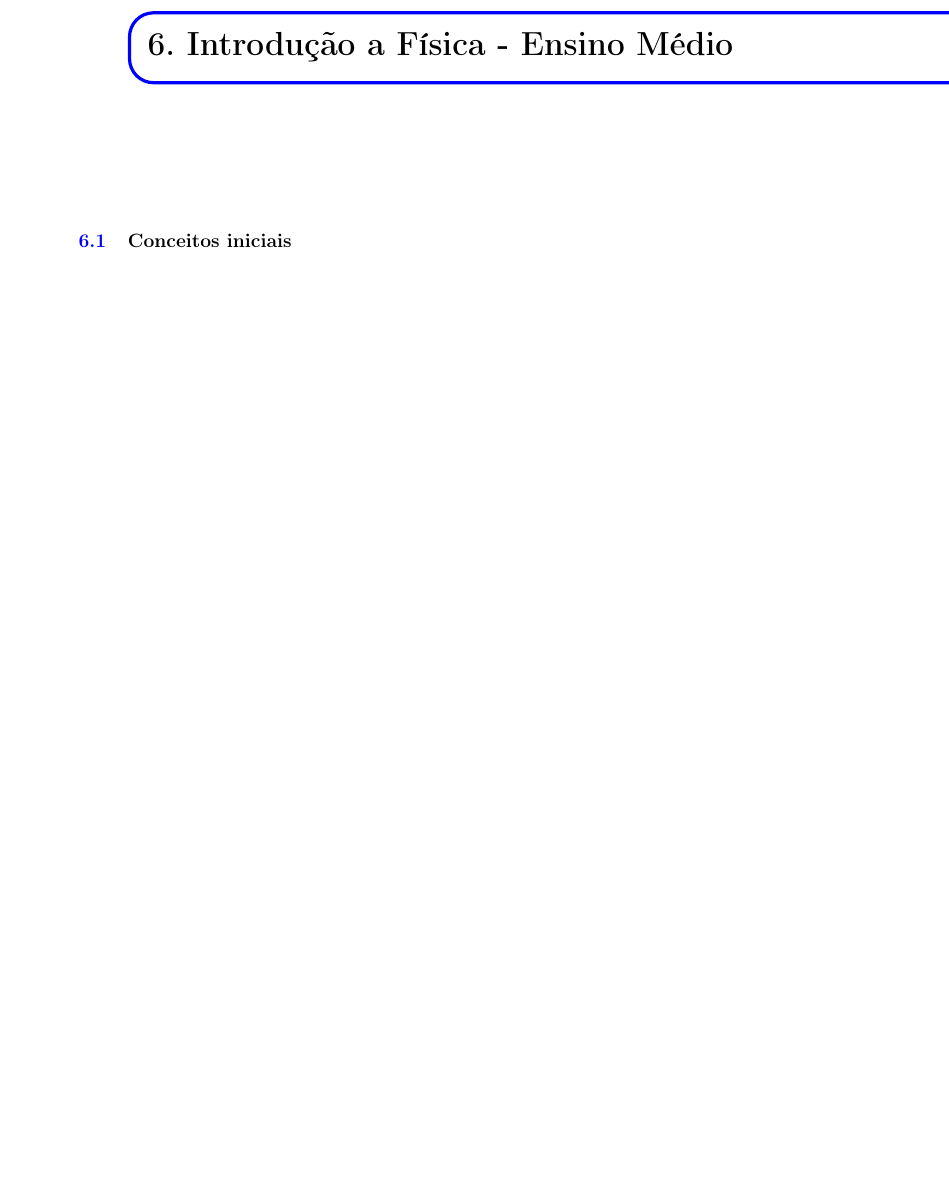
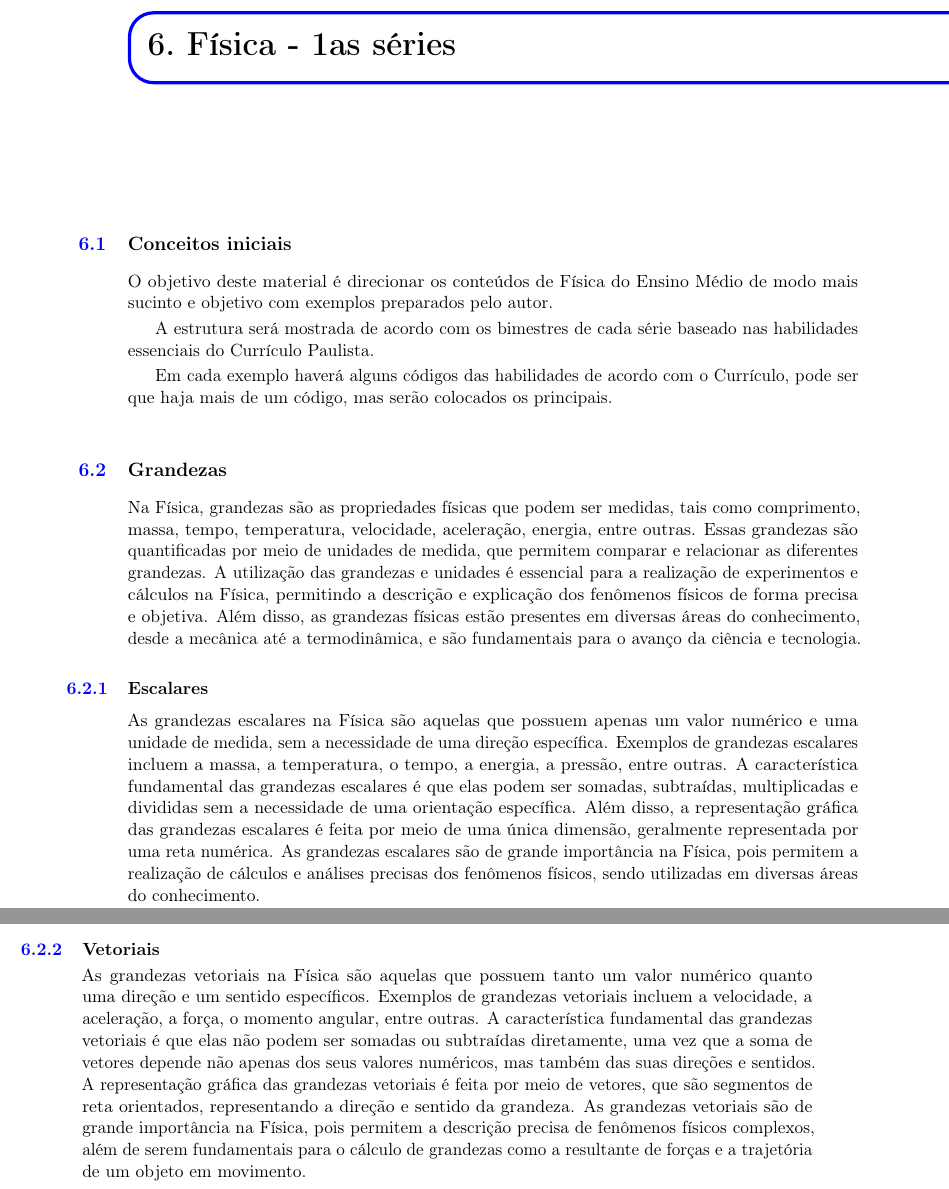
Before and after one commit to effumachi/LIVRO_TEX, a LaTeX thesis (main.tex, which reads fisica1.tex): part of page 53 of 53 before the commit and two parts of pages 53 and 54 of 54 after it, the two joined at a grey line, cut at the place of the change, the shorter picture padded with empty space. Compiled offline with pdfLaTeX.

Commit message:
adicionado grandezas

```diff
--- a/fisica1.tex
+++ b/fisica1.tex
@@ -1,5 +1,17 @@
 \chapterimage{chapter_head_2.pdf} % Chapter heading image
 
-\chapter{Introdução a Física - Ensino Médio}
+\chapter{Física - 1as séries}
 
 \section{Conceitos iniciais}\index{Conceitos iniciais}
+O objetivo deste material é direcionar os conteúdos de Física do Ensino Médio de modo mais sucinto e objetivo com exemplos preparados pelo autor.
+
+A estrutura será mostrada de acordo com os bimestres de cada série baseado nas habilidades essenciais do Currículo Paulista.
+
+Em cada exemplo haverá alguns códigos das habilidades de acordo com o Currículo, pode ser que haja mais de um código, mas serão colocados os principais.
+
+\section{Grandezas}\index{Grandezas}
+Na Física, grandezas são as propriedades físicas que podem ser medidas, tais como comprimento, massa, tempo, temperatura, velocidade, aceleração, energia, entre outras. Essas grandezas são quantificadas por meio de unidades de medida, que permitem comparar e relacionar as diferentes grandezas. A utilização das grandezas e unidades é essencial para a realização de experimentos e cálculos na Física, permitindo a descrição e explicação dos fenômenos físicos de forma precisa e objetiva. Além disso, as grandezas físicas estão presentes em diversas áreas do conhecimento, desde a mecânica até a termodinâmica, e são fundamentais para o avanço da ciência e tecnologia.
+\subsection{Escalares}\index{Escalares}
+As grandezas escalares na Física são aquelas que possuem apenas um valor numérico e uma unidade de medida, sem a necessidade de uma direção específica. Exemplos de grandezas escalares incluem a massa, a temperatura, o tempo, a energia, a pressão, entre outras. A característica fundamental das grandezas escalares é que elas podem ser somadas, subtraídas, multiplicadas e divididas sem a necessidade de uma orientação específica. Além disso, a representação gráfica das grandezas escalares é feita por meio de uma única dimensão, geralmente representada por uma reta numérica. As grandezas escalares são de grande importância na Física, pois permitem a realização de cálculos e análises precisas dos fenômenos físicos, sendo utilizadas em diversas áreas do conhecimento.
+\subsection{Vetoriais}\index{Vetoriais}
+As grandezas vetoriais na Física são aquelas que possuem tanto um valor numérico quanto uma direção e um sentido específicos. Exemplos de grandezas vetoriais incluem a velocidade, a aceleração, a força, o momento angular, entre outras. A característica fundamental das grandezas vetoriais é que elas não podem ser somadas ou subtraídas diretamente, uma vez que a soma de vetores depende não apenas dos seus valores numéricos, mas também das suas direções e sentidos. A representação gráfica das grandezas vetoriais é feita por meio de vetores, que são segmentos de reta orientados, representando a direção e sentido da grandeza. As grandezas vetoriais são de grande importância na Física, pois permitem a descrição precisa de fenômenos físicos complexos, além de serem fundamentais para o cálculo de grandezas como a resultante de forças e a trajetória de um objeto em movimento.
```
